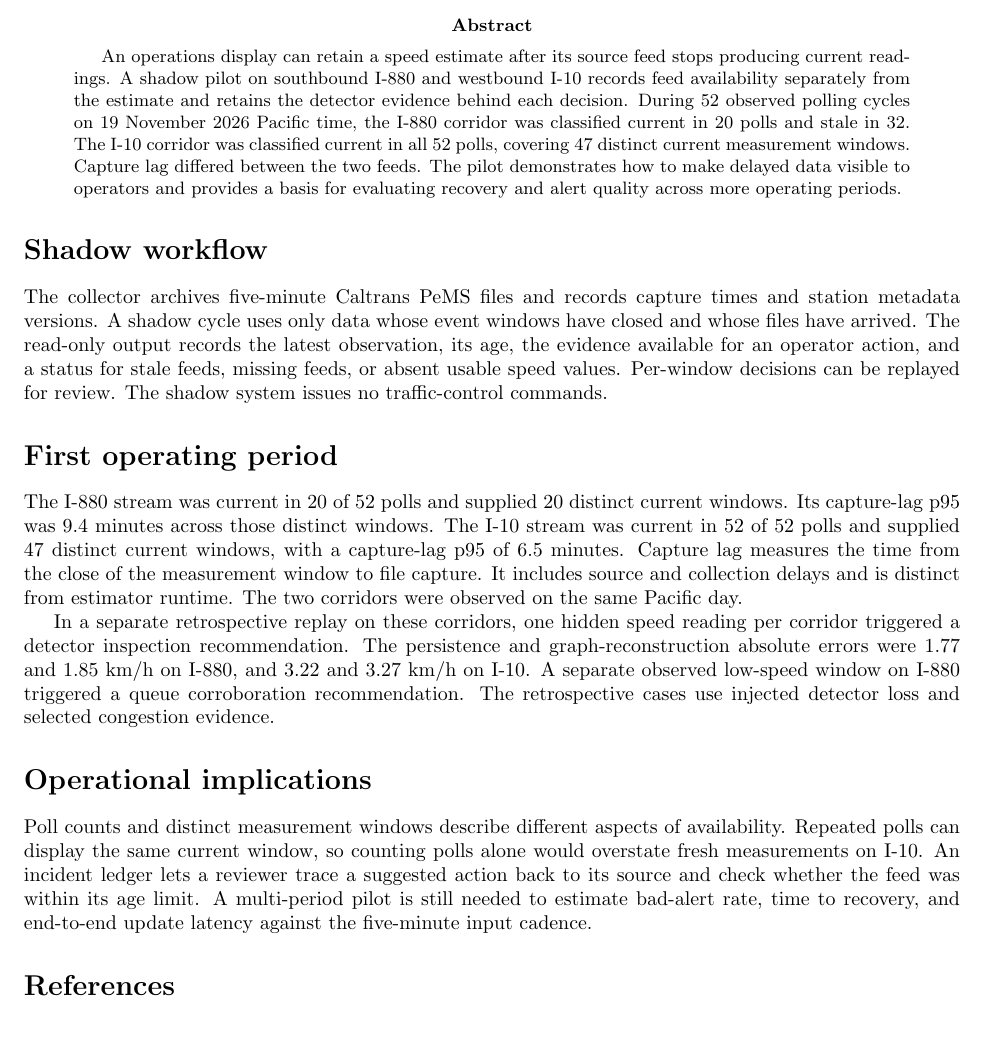
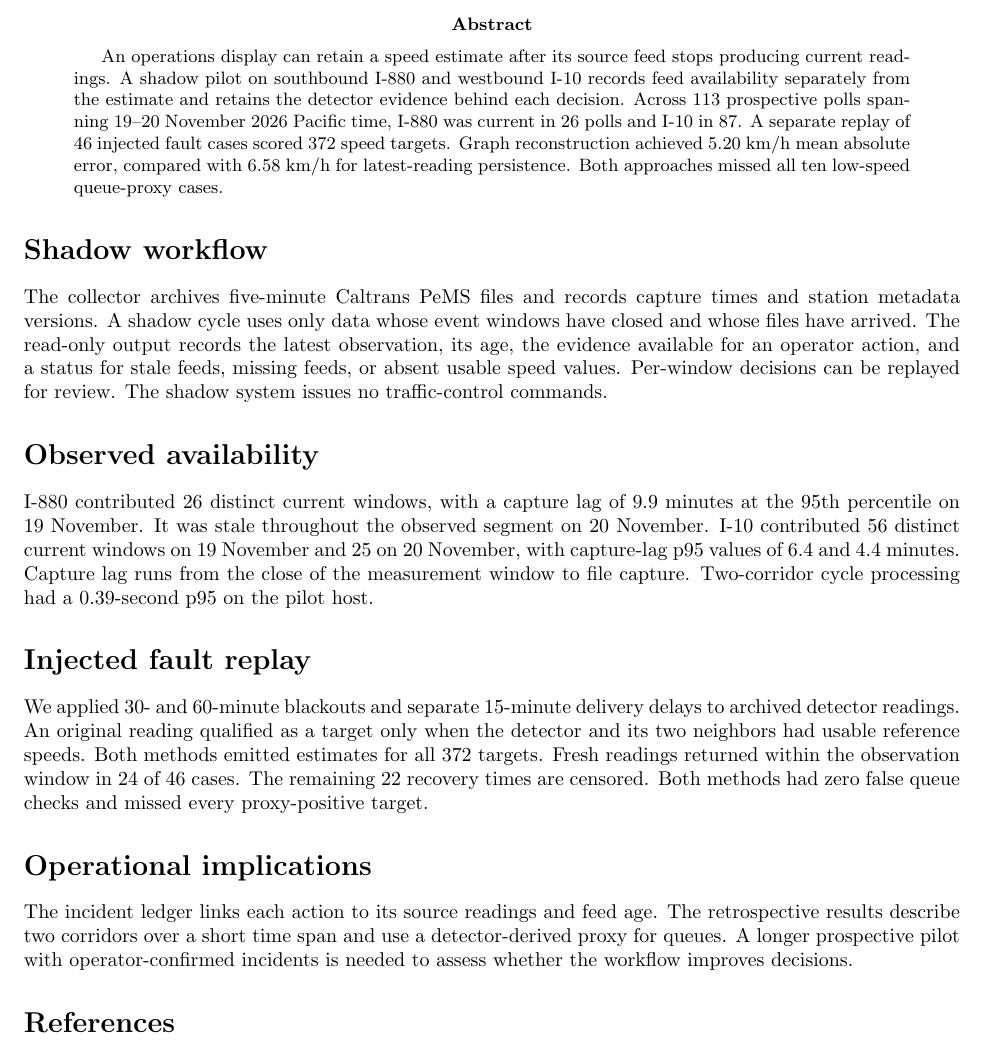
Before and after one commit to ArjunCodess/CREST, a LaTeX paper (paper/its-world-congress.tex): part of the page, cut so that both start at the same text. Compiled offline with pdfLaTeX.

Commit message:
update replay and shadow papers

```diff
--- a/paper/its-world-congress.tex
+++ b/paper/its-world-congress.tex
@@ -1,5 +1,5 @@
 \documentclass[10pt,letterpaper]{article}
-\usepackage[hmargin=1in,vmargin=0.85in]{geometry}
+\usepackage[hmargin=1in,vmargin=0.75in]{geometry}
 \date{}
 \usepackage{xurl}
 \setlength{\emergencystretch}{2em}
@@ -13,12 +13,11 @@ draft}
 \begin{abstract}
 An operations display can retain a speed estimate after its source feed stops producing current
 readings. A shadow pilot on southbound I-880 and westbound I-10 records feed availability
-separately from the estimate and retains the detector evidence behind each decision. During 52
-observed polling cycles on 19 November 2026 Pacific time, the I-880 corridor was classified
-current in 20 polls and stale in 32. The I-10 corridor was classified current in all 52 polls,
-covering 47 distinct current measurement windows. Capture lag differed between the two feeds.
-The pilot demonstrates how to make delayed data visible to operators and provides a basis for
-evaluating recovery and alert quality across more operating periods.
+separately from the estimate and retains the detector evidence behind each decision. Across
+113 prospective polls spanning 19--20 November 2026 Pacific time, I-880 was current in 26
+polls and I-10 in 87. A separate replay of 46 injected fault cases scored 372 speed targets.
+Graph reconstruction achieved 5.20 km/h mean absolute error, compared with 6.58 km/h for
+latest-reading persistence. Both approaches missed all ten low-speed queue-proxy cases.
 \end{abstract}
 
 \section*{Shadow workflow}
@@ -29,27 +28,27 @@ available for an operator action, and a status for stale feeds, missing feeds, o
 speed values. Per-window decisions can be replayed for review. The shadow system issues no
 traffic-control commands.
 
-\section*{First operating period}
-The I-880 stream was current in 20 of 52 polls and supplied 20 distinct current windows. Its
-capture-lag p95 was 9.4 minutes across those distinct windows. The I-10 stream was current in 52
-of 52 polls and supplied 47 distinct current windows, with a capture-lag p95 of 6.5 minutes.
-Capture lag measures the time from the close of the measurement window to file capture. It
-includes source and collection delays and is distinct from estimator runtime. The two corridors
-were observed on the same Pacific day.
+\section*{Observed availability}
+I-880 contributed 26 distinct current windows, with a capture lag of 9.9 minutes at the
+95th percentile on 19 November. It was stale throughout the observed segment on
+20 November. I-10 contributed 56 distinct current windows on 19 November and 25 on
+20 November, with capture-lag p95 values of 6.4 and 4.4 minutes. Capture lag runs from
+the close of the measurement window to file capture. Two-corridor cycle processing had a
+0.39-second p95 on the pilot host.
 
-In a separate retrospective replay on these corridors, one hidden speed reading per corridor
-triggered a detector inspection recommendation. The persistence and graph-reconstruction
-absolute errors were 1.77 and 1.85 km/h on I-880, and 3.22 and 3.27 km/h on I-10. A separate
-observed low-speed window on I-880 triggered a queue corroboration recommendation. The
-retrospective cases use injected detector loss and selected congestion evidence.
+\section*{Injected fault replay}
+We applied 30- and 60-minute blackouts and separate 15-minute delivery delays to archived
+detector readings. An original reading qualified as a target only when the detector and its
+two neighbors had usable reference speeds. Both methods emitted estimates for all 372 targets.
+Fresh readings returned within the observation window in 24 of 46 cases. The remaining 22
+recovery times are censored. Both methods had zero false queue checks and missed every
+proxy-positive target.
 
 \section*{Operational implications}
-Poll counts and distinct measurement windows describe different aspects of availability.
-Repeated polls can display the same current window, so counting polls alone would overstate
-fresh measurements on I-10. An incident ledger lets a reviewer trace a suggested action back to
-its source and check whether the feed was within its age limit. A multi-period pilot is still
-needed to estimate bad-alert rate, time to recovery, and end-to-end update latency against the
-five-minute input cadence.
+The incident ledger links each action to its source readings and feed age. The retrospective
+results describe two corridors over a short time span and use a detector-derived proxy for
+queues. A longer prospective pilot with operator-confirmed incidents is needed to assess
+whether the workflow improves decisions.
 
 \section*{References}
 [1] Caltrans. Performance Measurement System. \url{https://pems.dot.ca.gov/}
```
Also changed, not shown: paper/sigmod.tex (+13 -11 lines), paper/its-world-congress.pdf, paper/sigmod.pdf.
